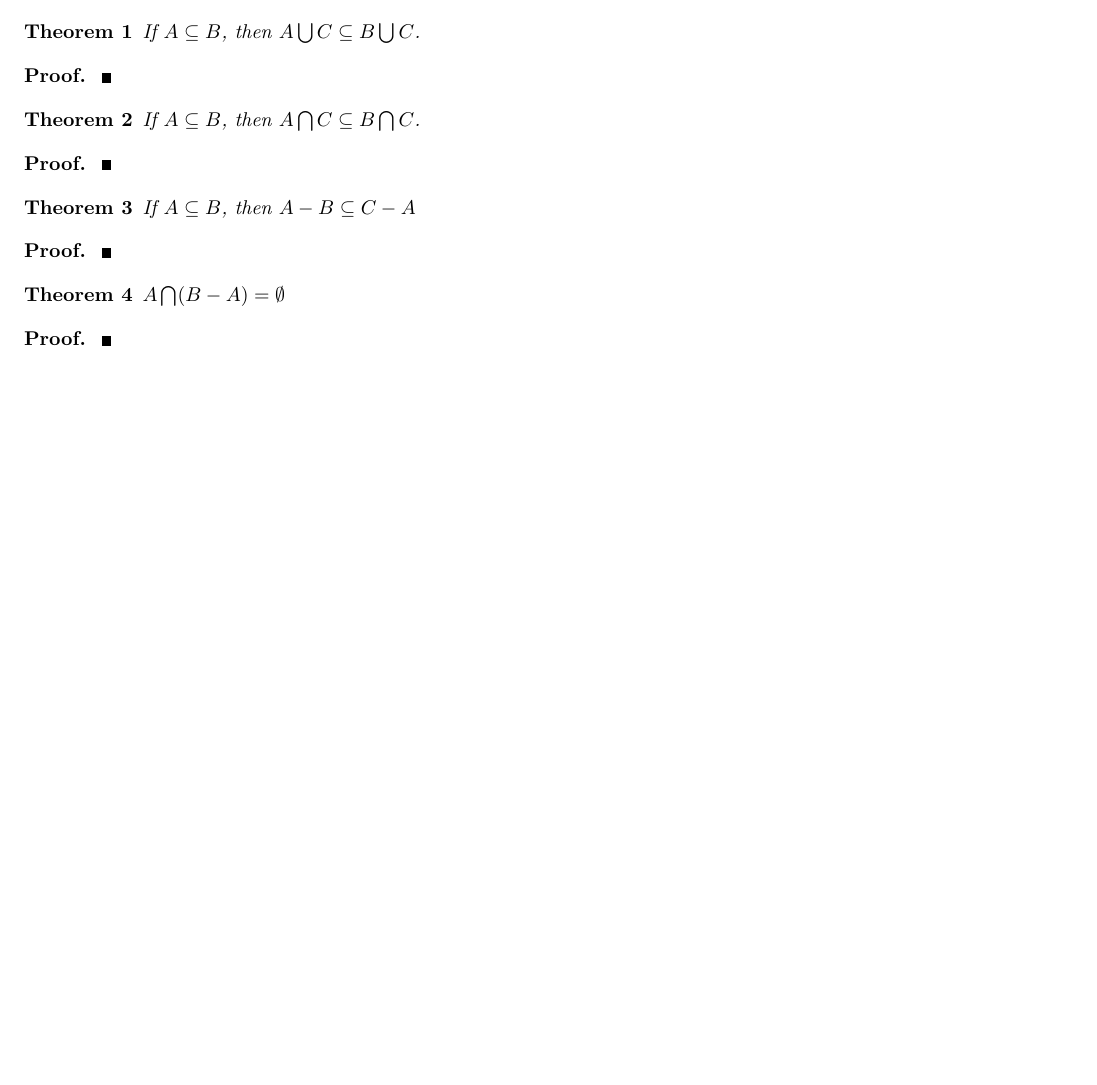
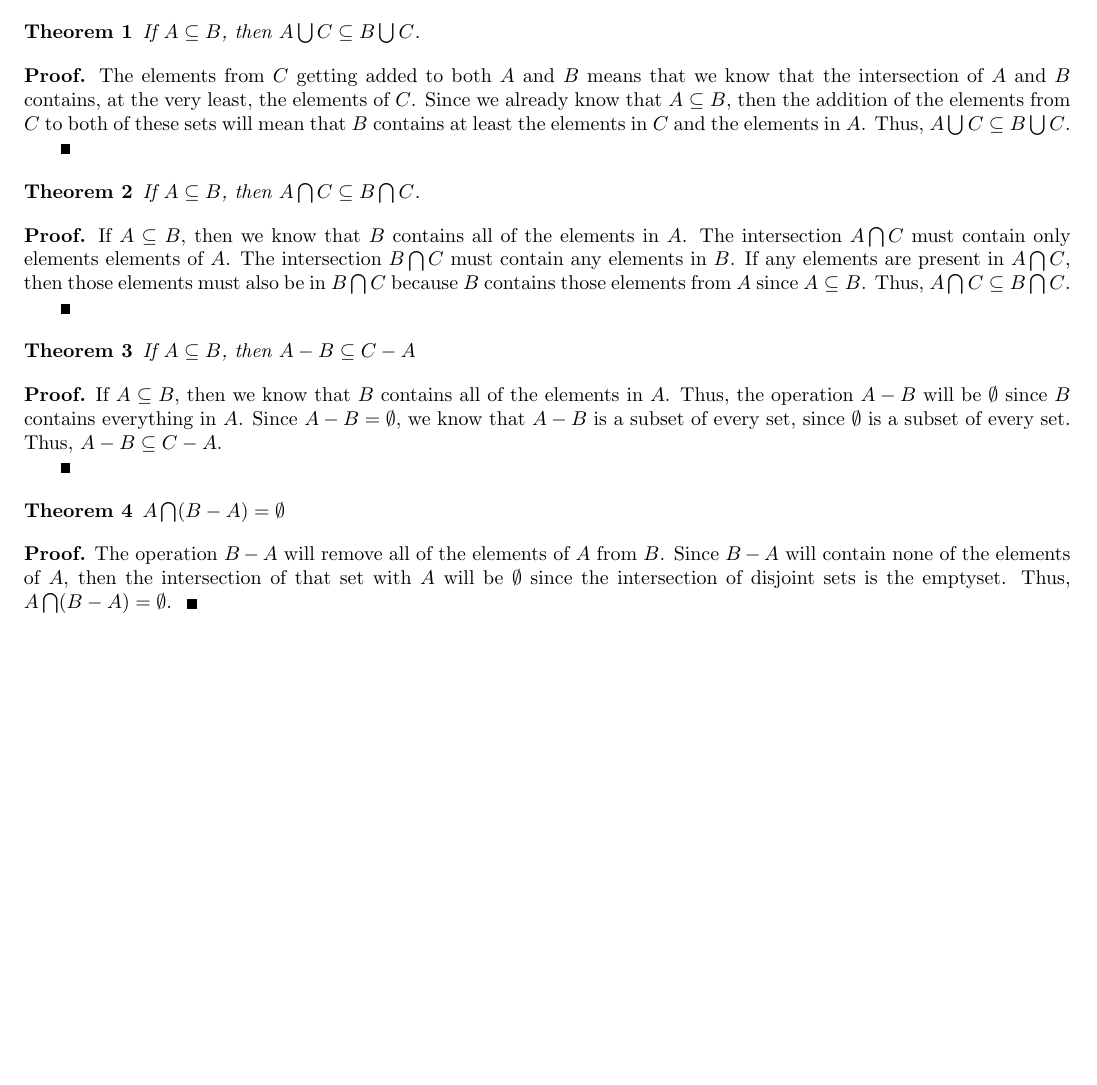
Before and after one commit to gizmo385/SchoolWork, a LaTeX problem sheet (Linguistics/123/homework/03/ChristopherChapline_Assignment3.tex): part of the page, cut so that both start at the same text, the shorter picture padded with empty space. Compiled offline with pdfLaTeX.

Commit message:
123: Finished proofs

```diff
--- a/Linguistics/123/homework/03/ChristopherChapline_Assignment3.tex
+++ b/Linguistics/123/homework/03/ChristopherChapline_Assignment3.tex
@@ -78,6 +78,10 @@ the requirement for additional elements to be present. This property holds for t
 \end{theorem}
 
 \begin{proof}
+    The elements from $C$ getting added to both $A$ and $B$ means that we know that the intersection of $A$ and $B$ contains, at the very least,
+    the elements of $C$. Since we already know that $A \subseteq B$, then the addition of the elements from $C$ to both of these sets will mean
+    that $B$ contains at least the elements in $C$ and the elements in $A$. Thus, $A \bigcup C \subseteq B \bigcup C$.
+
 \end{proof}
 
 \begin{theorem}
@@ -85,6 +89,10 @@ the requirement for additional elements to be present. This property holds for t
 \end{theorem}
 
 \begin{proof}
+    If $A \subseteq B$, then we know that $B$ contains all of the elements in $A$. The intersection $A \bigcap C$ must contain only elements
+    elements of $A$. The intersection $B \bigcap C$ must contain any elements in $B$. If any elements are present in $A \bigcap C$, then those
+    elements must also be in $B \bigcap C$ because $B$ contains those elements from $A$ since $A \subseteq B$. Thus, $A \bigcap C \subseteq B \bigcap C$.
+
 \end{proof}
 
 \begin{theorem}
@@ -92,6 +100,10 @@ the requirement for additional elements to be present. This property holds for t
 \end{theorem}
 
 \begin{proof}
+    If $A \subseteq B$, then we know that $B$ contains all of the elements in $A$. Thus, the operation $A - B$ will be $\emptyset$ since $B$ contains
+    everything in $A$. Since $A - B = \emptyset$, we know that $A - B$ is a subset of every set, since $\emptyset$ is a subset of every set. Thus,
+    $A - B \subseteq C - A$.
+
 \end{proof}
 
 \begin{theorem}
@@ -99,6 +111,8 @@ the requirement for additional elements to be present. This property holds for t
 \end{theorem}
 
 \begin{proof}
+    The operation $B - A$ will remove all of the elements of $A$ from $B$. Since $B - A$ will contain none of the elements of $A$, then the intersection
+    of that set with $A$ will be $\emptyset$ since the intersection of disjoint sets is the emptyset. Thus, $A \bigcap (B - A) = \emptyset$.
 \end{proof}
 
 \end{document}
```
Also changed, not shown: Linguistics/123/homework/03/ChristopherChapline_Assignment3.pdf.
